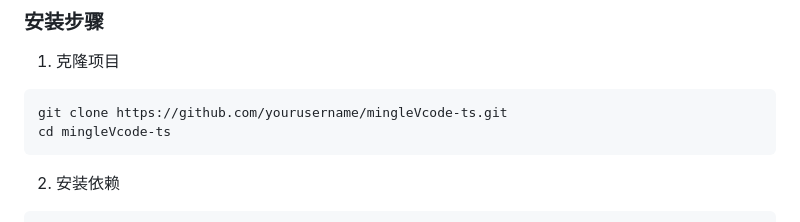
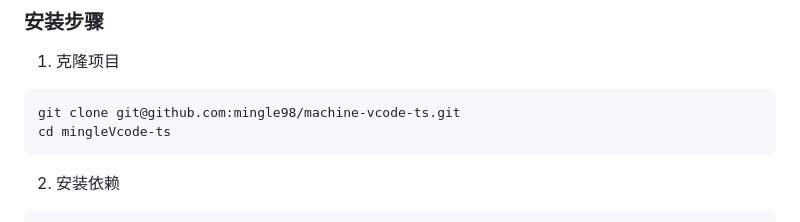
Before and after one commit to mingle98/machine-vcode-ts, a Markdown page: README.md, the part around one of its changes. Drawn GitHub-style.

````diff
--- a/README.md
+++ b/README.md
@@ -42,7 +42,7 @@ mlVocdeProject/
 
 1. 克隆项目
 ```bash
-git clone https://github.com/yourusername/mingleVcode-ts.git
+git clone git@github.com:mingle98/machine-vcode-ts.git
 cd mingleVcode-ts
 ```
 
````
Also changed, not shown: other parts of README.md (+2 -2 lines).
